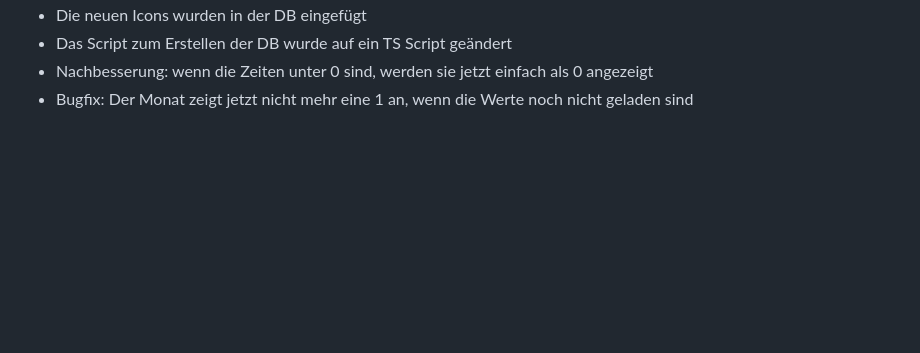
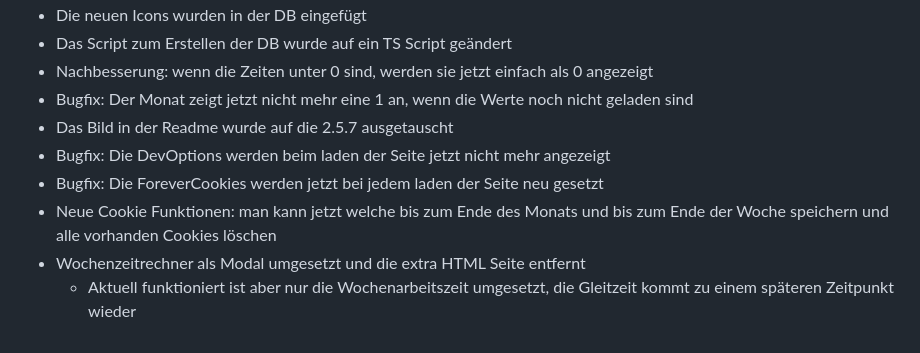
Before and after one commit to LukasDano/arbeitszeitrechner, a Markdown page: ChangeLog.md, the part around the change. Drawn GitHub-style; blank space fills up the shorter version.

Commit message:
wochenzeitrechner rework, neues Vorschaubild und bugfixing

```diff
--- a/ChangeLog.md
+++ b/ChangeLog.md
@@ -144,3 +144,9 @@
 - Das Script zum Erstellen der DB wurde auf ein TS Script geändert
 - Nachbesserung: wenn die Zeiten unter 0 sind, werden sie jetzt einfach als 0 angezeigt
 - Bugfix: Der Monat zeigt jetzt nicht mehr eine 1 an, wenn die Werte noch nicht geladen sind
+- Das Bild in der Readme wurde auf die 2.5.7 ausgetauscht
+- Bugfix: Die DevOptions werden beim laden der Seite jetzt nicht mehr angezeigt
+- Bugfix: Die ForeverCookies werden jetzt bei jedem laden der Seite neu gesetzt
+- Neue Cookie Funktionen: man kann jetzt welche bis zum Ende des Monats und bis zum Ende der Woche speichern und alle vorhanden Cookies löschen
+- Wochenzeitrechner als Modal umgesetzt und die extra HTML Seite entfernt
+  - Aktuell funktioniert ist aber nur die Wochenarbeitszeit umgesetzt, die Gleitzeit kommt zu einem späteren Zeitpunkt wieder
```
Also changed, not shown: README.md (+1 -1 lines), pictures/v2.5.7.png (added), 8 other files.
